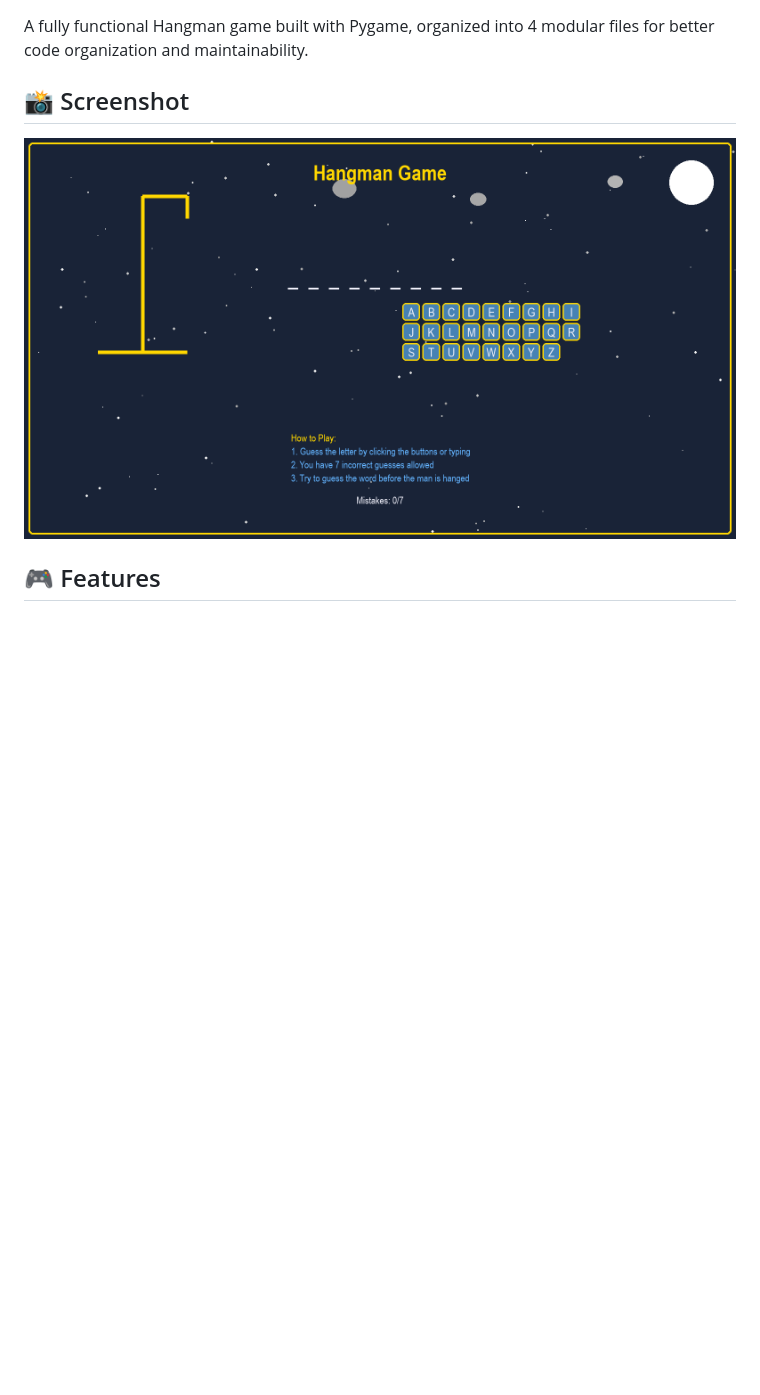
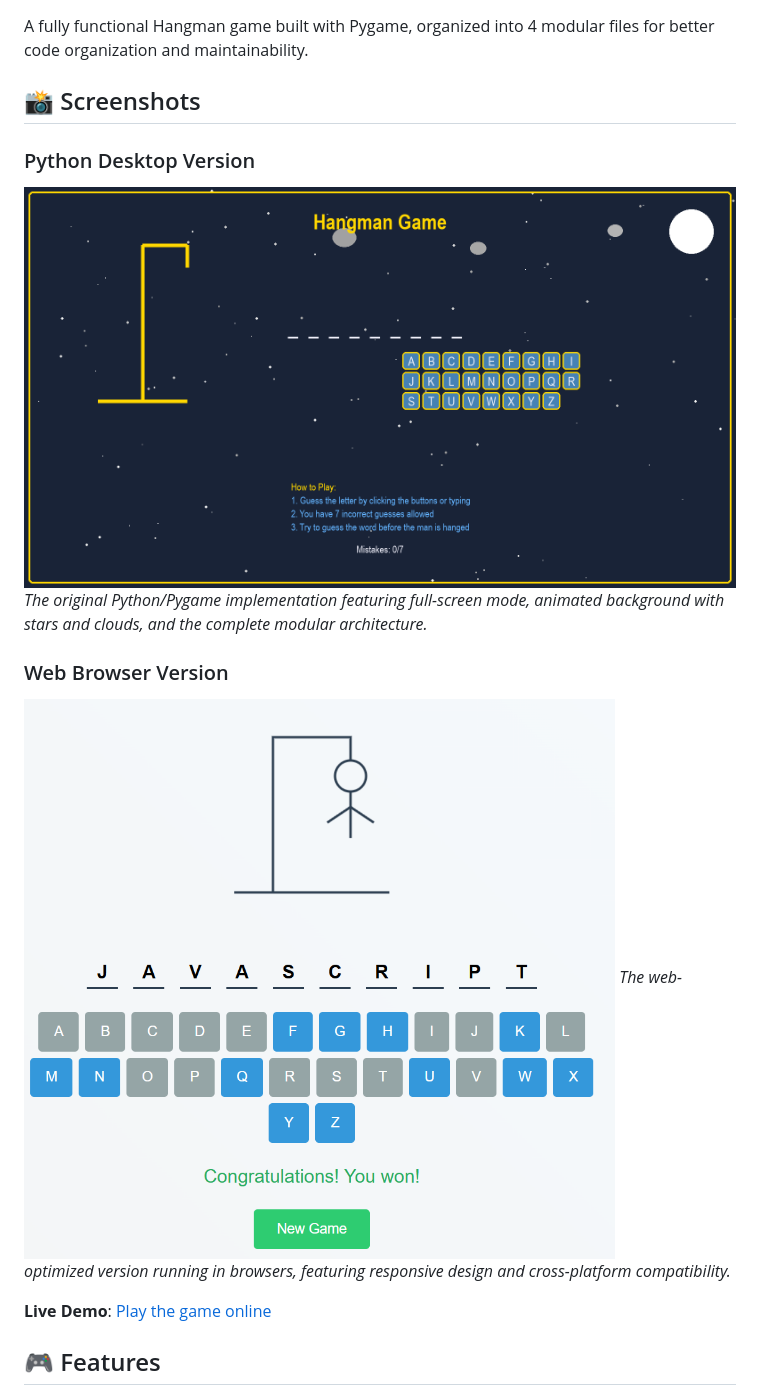
Before and after one commit to SadikshyaBashyal/Hangman-Game, a Markdown page: README.md, the part around the change printed below. Drawn GitHub-style; pictures changed too: image.png (added); blank space fills up the shorter version.

Commit message:
Add detailed screenshot descriptions and discussion section

```diff
--- a/README.md
+++ b/README.md
@@ -2,9 +2,17 @@
 
 A fully functional Hangman game built with Pygame, organized into 4 modular files for better code organization and maintainability.
 
-## 📸 Screenshot
+## 📸 Screenshots
 
-![Hangman Game Screenshot](Screenshot-Feature/screenshots/hangman_game_screenshot_20250618_110145.png)
+### Python Desktop Version
+![Hangman Game - Python Desktop Version](Screenshot-Feature/screenshots/hangman_game_screenshot_20250618_110145.png)
+*The original Python/Pygame implementation featuring full-screen mode, animated background with stars and clouds, and the complete modular architecture.*
+
+### Web Browser Version
+![Hangman Game - Web Browser Version](image.png)
+*The web-optimized version running in browsers, featuring responsive design and cross-platform compatibility.*
+
+**Live Demo**: [Play the game online](https://sadikshyabashyal.github.io/Hangman-Game/)
 
 ## 🎮 Features
 
```
Also changed, not shown: other parts of README.md (+37 -0 lines).
